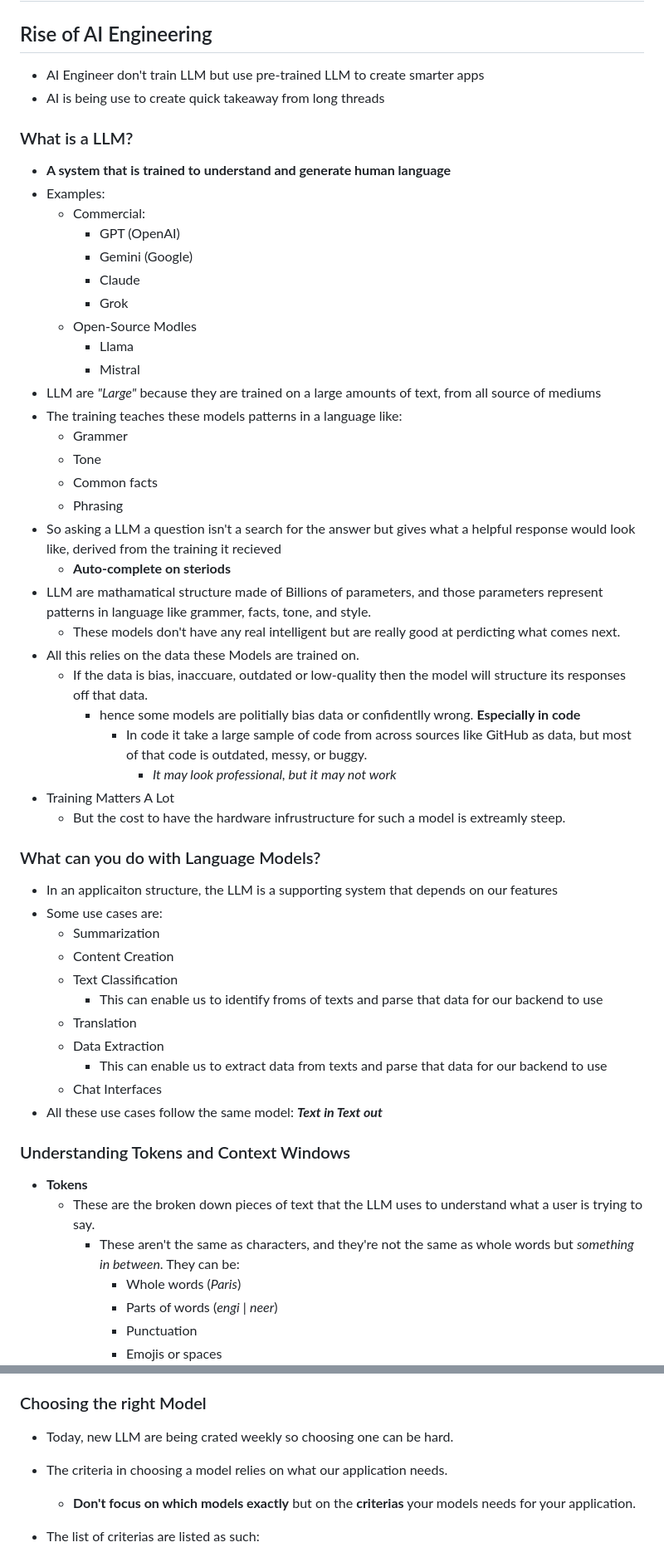
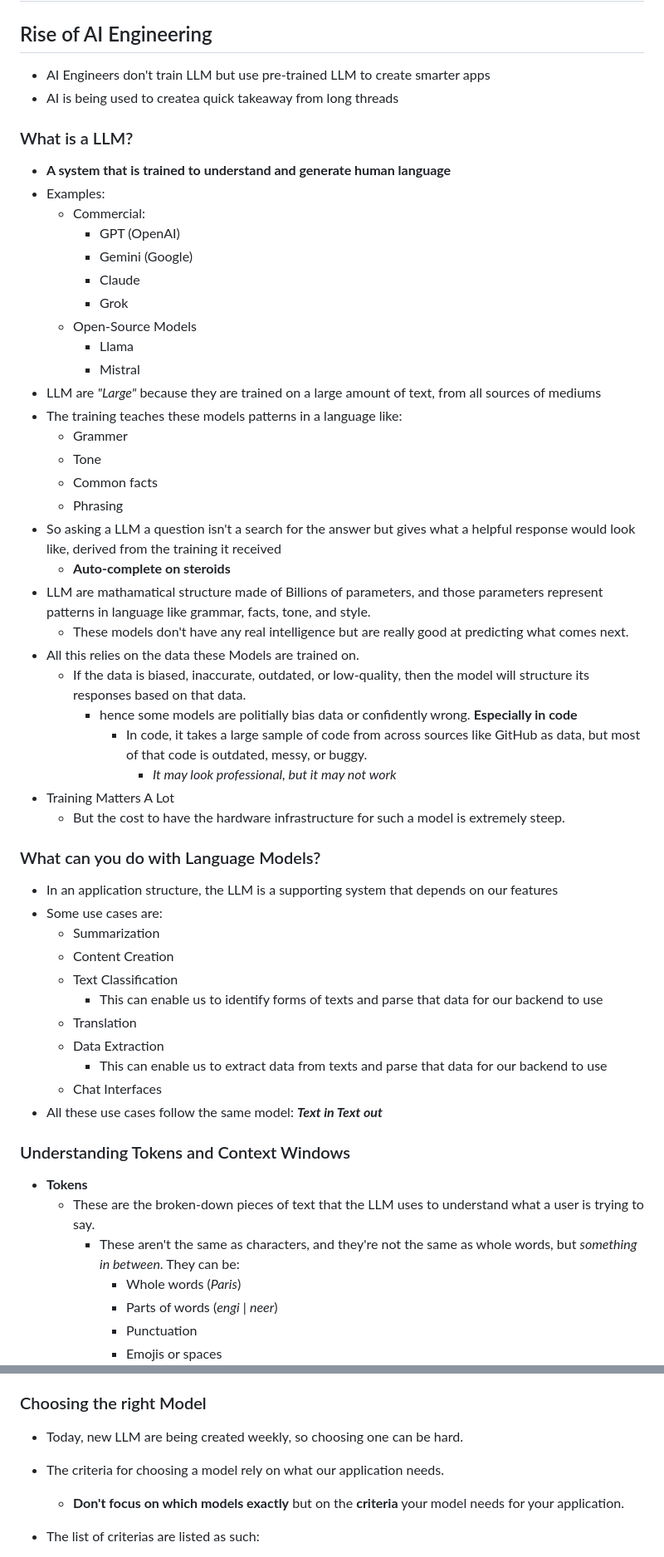
Before and after one commit to DACT214/Portfolio, a Markdown page: AI-Course/AI_Course_Notes.md, 2 parts joined by grey strips. Shown at 83% size. Drawn GitHub-style.

```diff
--- a/AI-Course/AI_Course_Notes.md
+++ b/AI-Course/AI_Course_Notes.md
@@ -2,8 +2,8 @@
 
 ## Rise of AI Engineering
 
-- AI Engineer don't train LLM but use pre-trained LLM to create smarter apps
-- AI is being use to create quick takeaway from long threads
+- AI Engineers don't train LLM but use pre-trained LLM to create smarter apps
+- AI is being used to createa  quick takeaway from long threads
 
 ### What is a LLM?
 
@@ -14,35 +14,35 @@
     - Gemini (Google)
     - Claude
     - Grok
-  - Open-Source Modles
+  - Open-Source Models
     - Llama
     - Mistral
-- LLM are _"Large"_ because they are trained on a large amounts of text, from all source of mediums
+- LLM are _"Large"_ because they are trained on a large amount of text, from all sources of mediums
 - The training teaches these models patterns in a language like:
   - Grammer
   - Tone
   - Common facts
   - Phrasing
-- So asking a LLM a question isn't a search for the answer but gives what a helpful response would look like, derived from the training it recieved
-  - **Auto-complete on steriods**
-- LLM are mathamatical structure made of Billions of parameters, and those parameters represent patterns in language like grammer, facts, tone, and style.
-  - These models don't have any real intelligent but are really good at perdicting what comes next.
+- So asking a LLM a question isn't a search for the answer but gives what a helpful response would look like, derived from the training it received
+  - **Auto-complete on steroids**
+- LLM are mathamatical structure made of Billions of parameters, and those parameters represent patterns in language like grammar, facts, tone, and style.
+  - These models don't have any real intelligence but are really good at predicting what comes next.
 - All this relies on the data these Models are trained on.
-  - If the data is bias, inaccuare, outdated or low-quality then the model will structure its responses off that data.
-    - hence some models are politially bias data or confidentlly wrong. **Especially in code**
-      - In code it take a large sample of code from across sources like GitHub as data, but most of that code is outdated, messy, or buggy.
+  - If the data is biased, inaccurate, outdated, or low-quality, then the model will structure its responses based on that data.
+    - hence some models are politially bias data or confidently wrong. **Especially in code**
+      - In code, it takes a large sample of code from across sources like GitHub as data, but most of that code is outdated, messy, or buggy.
         - _It may look professional, but it may not work_
 - Training Matters A Lot
-  - But the cost to have the hardware infrustructure for such a model is extreamly steep.
+  - But the cost to have the hardware infrastructure for such a model is extremely steep.
 
 ### What can you do with Language Models?
 
-- In an applicaiton structure, the LLM is a supporting system that depends on our features
+- In an application structure, the LLM is a supporting system that depends on our features
 - Some use cases are:
   - Summarization
   - Content Creation
   - Text Classification
-    - This can enable us to identify froms of texts and parse that data for our backend to use
+    - This can enable us to identify forms of texts and parse that data for our backend to use
   - Translation
   - Data Extraction
     - This can enable us to extract data from texts and parse that data for our backend to use
@@ -52,8 +52,8 @@
 ### Understanding Tokens and Context Windows
 
 - **Tokens**
-  - These are the broken down pieces of text that the LLM uses to understand what a user is trying to say.
-    - These aren't the same as characters, and they're not the same as whole words but _something in between_. They can be:
+  - These are the broken-down pieces of text that the LLM uses to understand what a user is trying to say.
+    - These aren't the same as characters, and they're not the same as whole words, but _something in between_. They can be:
       - Whole words (_Paris_)
       - Parts of words (_engi_ | _neer_)
       - Punctuation
@@ -75,9 +75,9 @@
 
 ### Choosing the right Model
 
-- Today, new LLM are being crated weekly so choosing one can be hard.
-- The criteria in choosing a model relies on what our application needs.
-  - **Don't focus on which models exactly** but on the **criterias** your models needs for your application.
+- Today, new LLM are being created weekly, so choosing one can be hard.
+- The criteria for choosing a model rely on what our application needs.
+  - **Don't focus on which models exactly** but on the **criteria** your model needs for your application.
 - The list of criterias are listed as such:
   - Reasoning
   - Speed
```
Also changed, not shown: other parts of AI-Course/AI_Course_Notes.md (+45 -45 lines).
